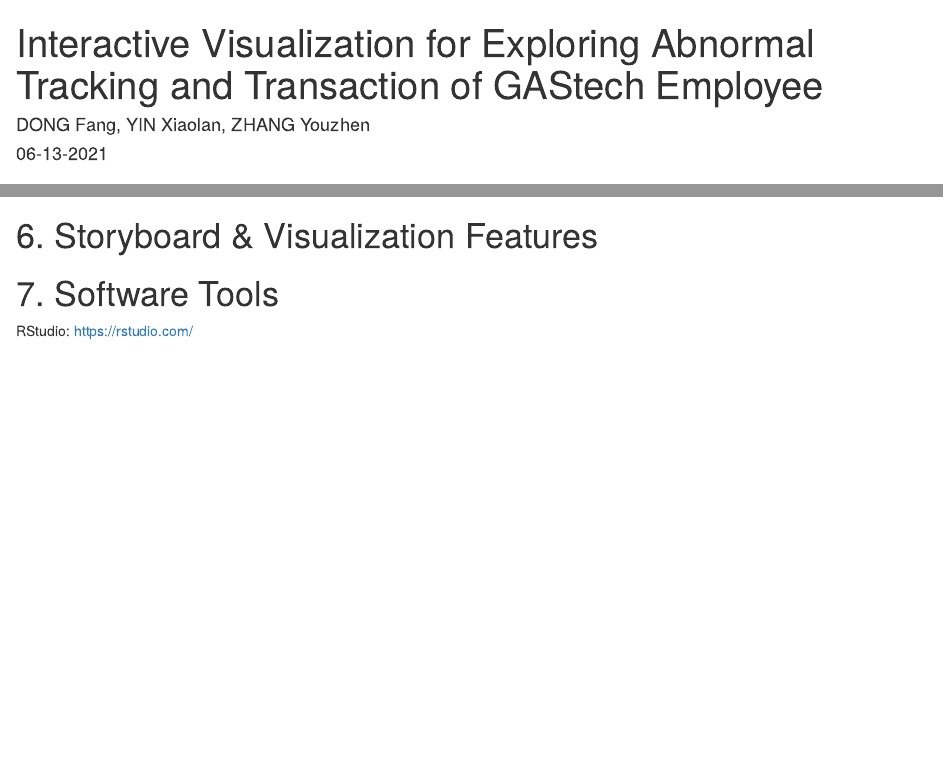
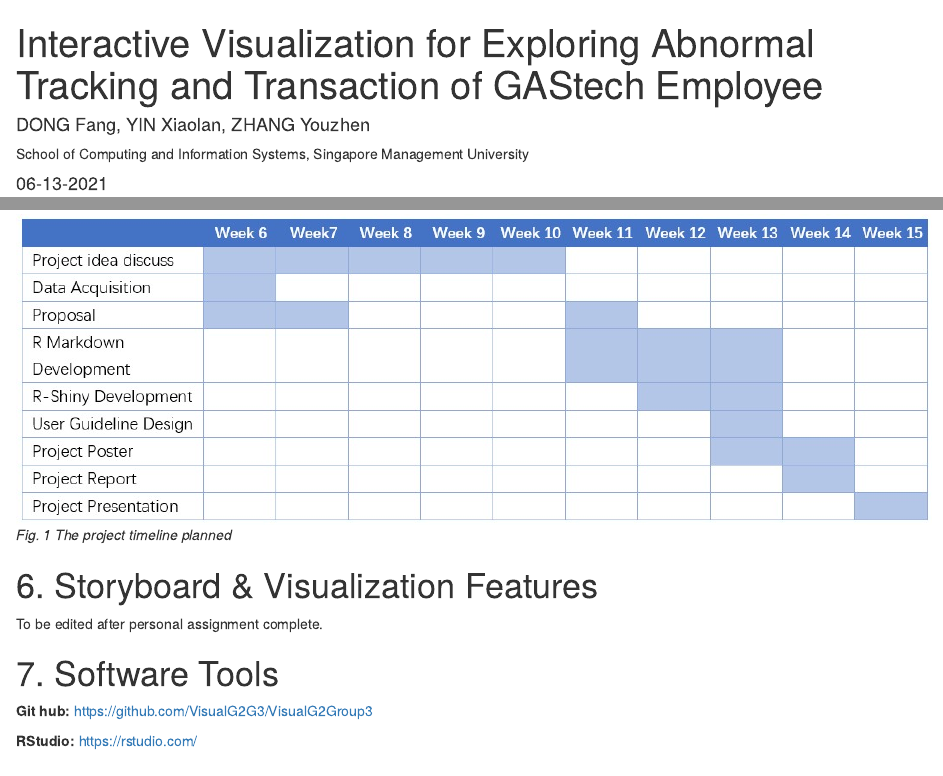
Before and after one commit to VisualG2G3/VisualG2Group3, an R Markdown document (_posts/2021-06-13-proposal/proposal.Rmd): the page in a window 1100 px wide, from its top, and a second part further down, joined at a grey line. Rendered offline with R 4.5, knitr and Pandoc, with nearby package versions; drawn as R Markdown's standard HTML page in place of the format the file asks for.

Commit message:
proposal edit by DF

```diff
--- a/_posts/2021-06-13-proposal/proposal.Rmd
+++ b/_posts/2021-06-13-proposal/proposal.Rmd
@@ -5,6 +5,8 @@ description: |
 author:
   - name: DONG Fang, YIN Xiaolan, ZHANG Youzhen
     url: https://isss608vaag2group3.netlify.app/
+    affiliation: School of Computing and Information Systems, Singapore Management University
+    affiliation_url: https://scis.smu.edu.sg/
 date: 06-13-2021
 output:
   distill::distill_article:
@@ -60,13 +63,18 @@ This project aims to deliver an R-Shiny application that provides:
 # 5. Project Timeline
 
 ![](Image/timetable.jpg)
+_Fig. 1 The project timeline planned_
 
 # 6. Storyboard & Visualization Features
+
+To be edited after personal assignment complete.
 
 
 # 7. Software Tools
 
-RStudio: https://rstudio.com/
+**Git hub:** https://github.com/VisualG2G3/VisualG2Group3
+
+**RStudio:** https://rstudio.com/
 
 
 # 8. Proposed R Packages
```
Also changed, not shown: _posts/2021-06-13-proposal/proposal.html, _posts/2021-06-13-proposal/proposal.Rmd (1 more changed lines), 4 other files.
